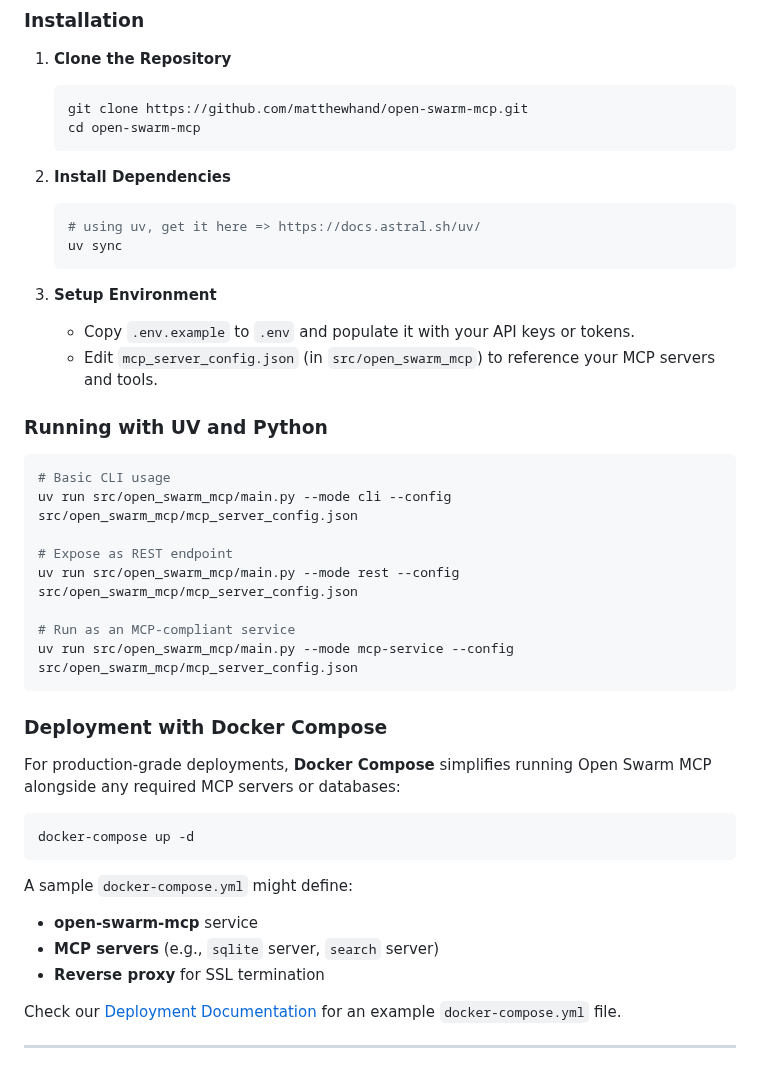
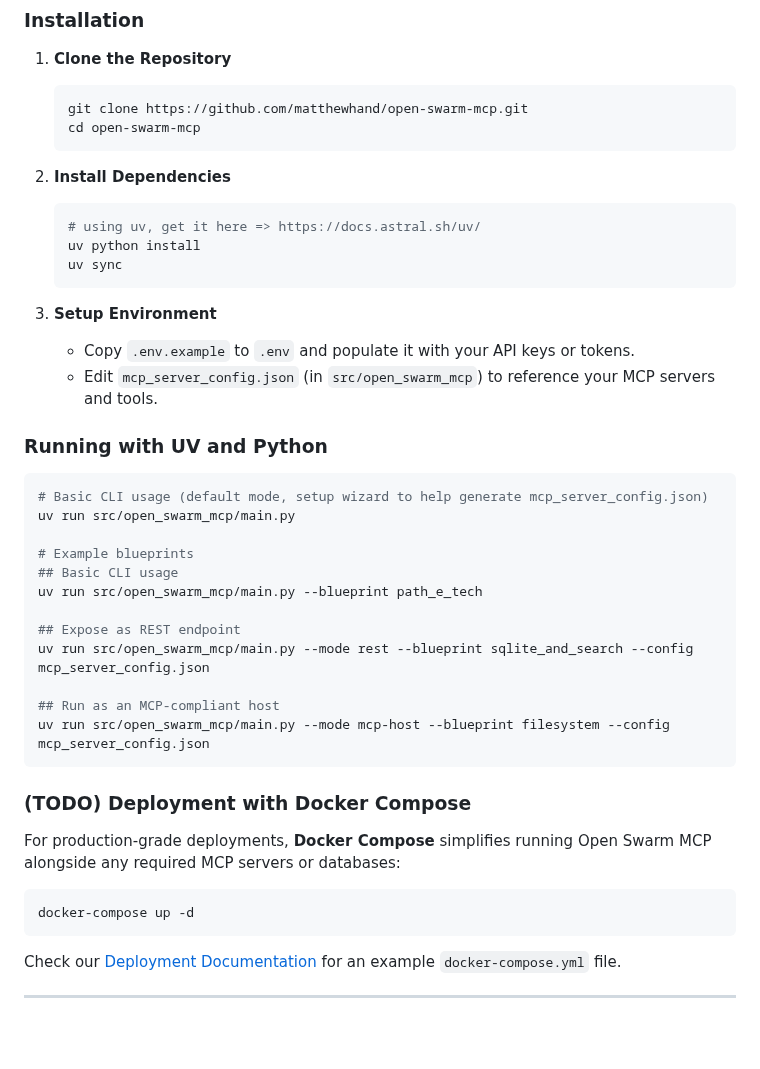
Before and after one commit to mkc909/open-swarm-mcp, a Markdown page: README.md, the part around the change. Rendered like a GitHub page; blank space fills up the shorter version.

Commit message:
fix: README instructions

````diff
--- a/README.md
+++ b/README.md
@@ -144,6 +144,7 @@ To create a new Blueprint:
 2. **Install Dependencies**
    ```bash
    # using uv, get it here => https://docs.astral.sh/uv/
+   uv python install
    uv sync
    ```
 
@@ -154,28 +155,27 @@ To create a new Blueprint:
 ### Running with UV and Python
 
 ```bash
-# Basic CLI usage
-uv run src/open_swarm_mcp/main.py --mode cli --config src/open_swarm_mcp/mcp_server_config.json
+# Basic CLI usage (default mode, setup wizard to help generate mcp_server_config.json)
+uv run src/open_swarm_mcp/main.py
 
-# Expose as REST endpoint
-uv run src/open_swarm_mcp/main.py --mode rest --config src/open_swarm_mcp/mcp_server_config.json
+# Example blueprints
+## Basic CLI usage
+uv run src/open_swarm_mcp/main.py --blueprint path_e_tech
 
-# Run as an MCP-compliant service
-uv run src/open_swarm_mcp/main.py --mode mcp-service --config src/open_swarm_mcp/mcp_server_config.json
+## Expose as REST endpoint
+uv run src/open_swarm_mcp/main.py --mode rest --blueprint sqlite_and_search --config mcp_server_config.json
+
+## Run as an MCP-compliant host
+uv run src/open_swarm_mcp/main.py --mode mcp-host --blueprint filesystem --config mcp_server_config.json
 ```
 
-### Deployment with Docker Compose
+### (TODO) Deployment with Docker Compose
 
 For production-grade deployments, **Docker Compose** simplifies running Open Swarm MCP alongside any required MCP servers or databases:
 
 ```bash
 docker-compose up -d
 ```
-
-A sample `docker-compose.yml` might define:
-- **open-swarm-mcp** service
-- **MCP servers** (e.g., `sqlite` server, `search` server)
-- **Reverse proxy** for SSL termination
 
 Check our [Deployment Documentation](docs/DEVELOPMENT.md#docker-deployment) for an example `docker-compose.yml` file.
 
````
